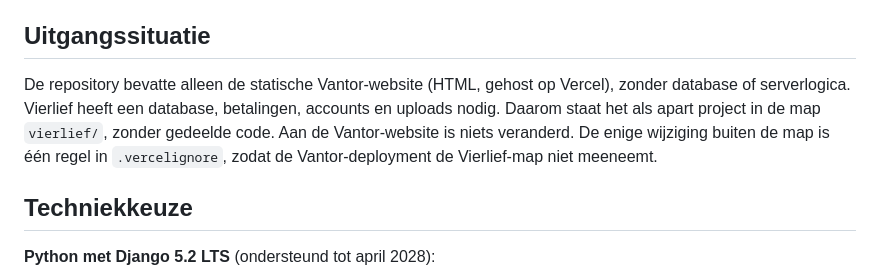
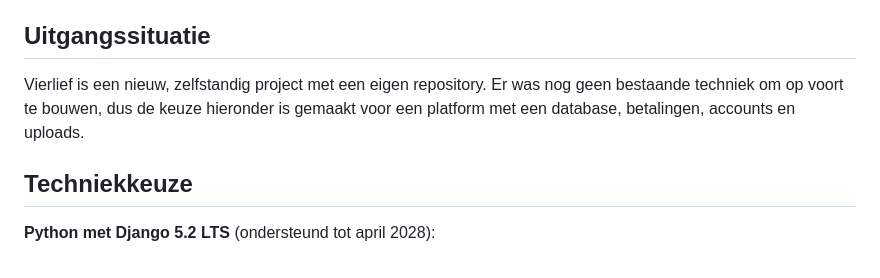
Before and after one commit to bootsman075-ops/vaylide.nl, a Markdown page: docs/AANPAK.md, the part around the change. Drawn GitHub-style.

```diff
--- a/docs/AANPAK.md
+++ b/docs/AANPAK.md
@@ -6,7 +6,7 @@ Een complete eerste versie van Vierlief waarin standaardbestellingen zelfstandig
 
 ## Uitgangssituatie
 
-De repository bevatte alleen de statische Vantor-website (HTML, gehost op Vercel), zonder database of serverlogica. Vierlief heeft een database, betalingen, accounts en uploads nodig. Daarom staat het als apart project in de map `vierlief/`, zonder gedeelde code. Aan de Vantor-website is niets veranderd. De enige wijziging buiten de map is één regel in `.vercelignore`, zodat de Vantor-deployment de Vierlief-map niet meeneemt.
+Vierlief is een nieuw, zelfstandig project met een eigen repository. Er was nog geen bestaande techniek om op voort te bouwen, dus de keuze hieronder is gemaakt voor een platform met een database, betalingen, accounts en uploads.
 
 ## Techniekkeuze
 
```
Also changed, not shown: README.md (+0 -3 lines), docs/CONTROLES.md (+0 -1 lines).
